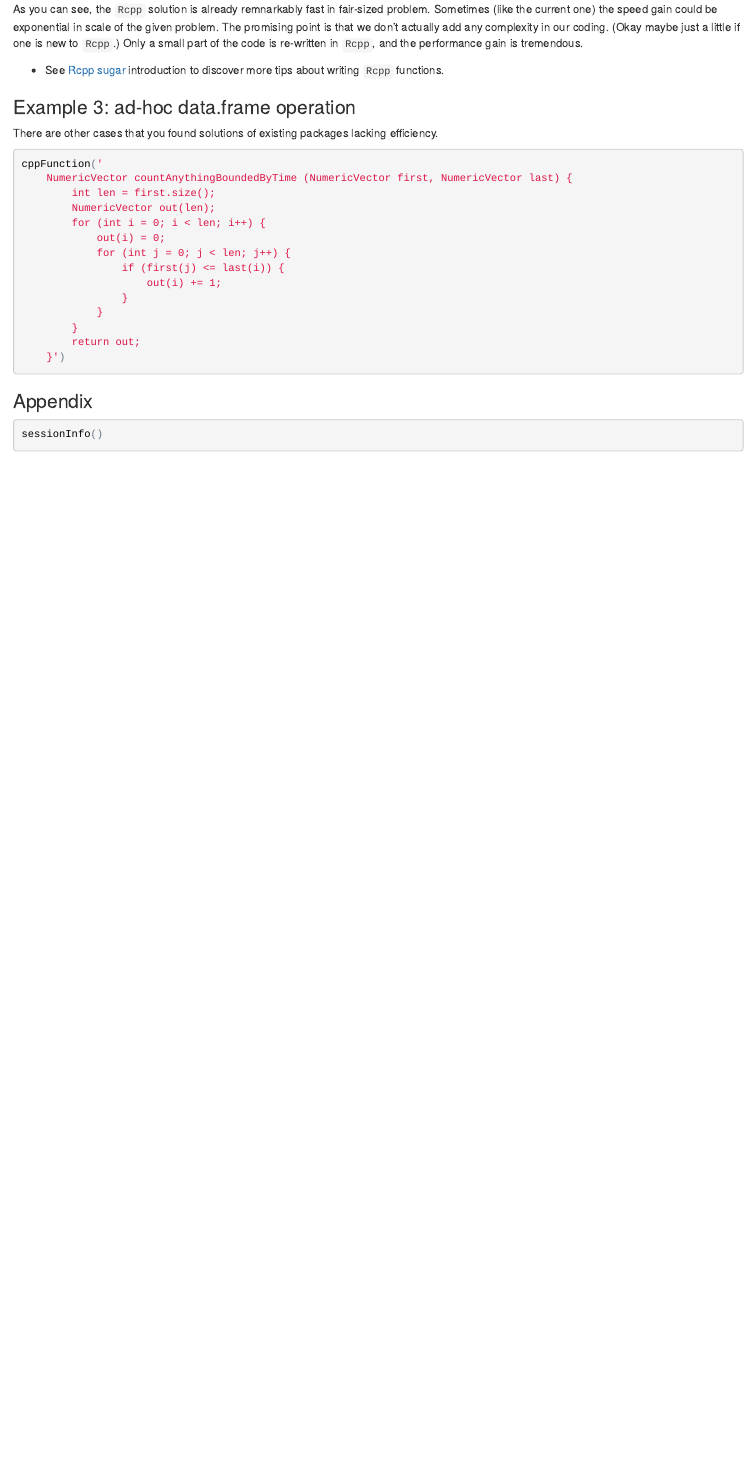
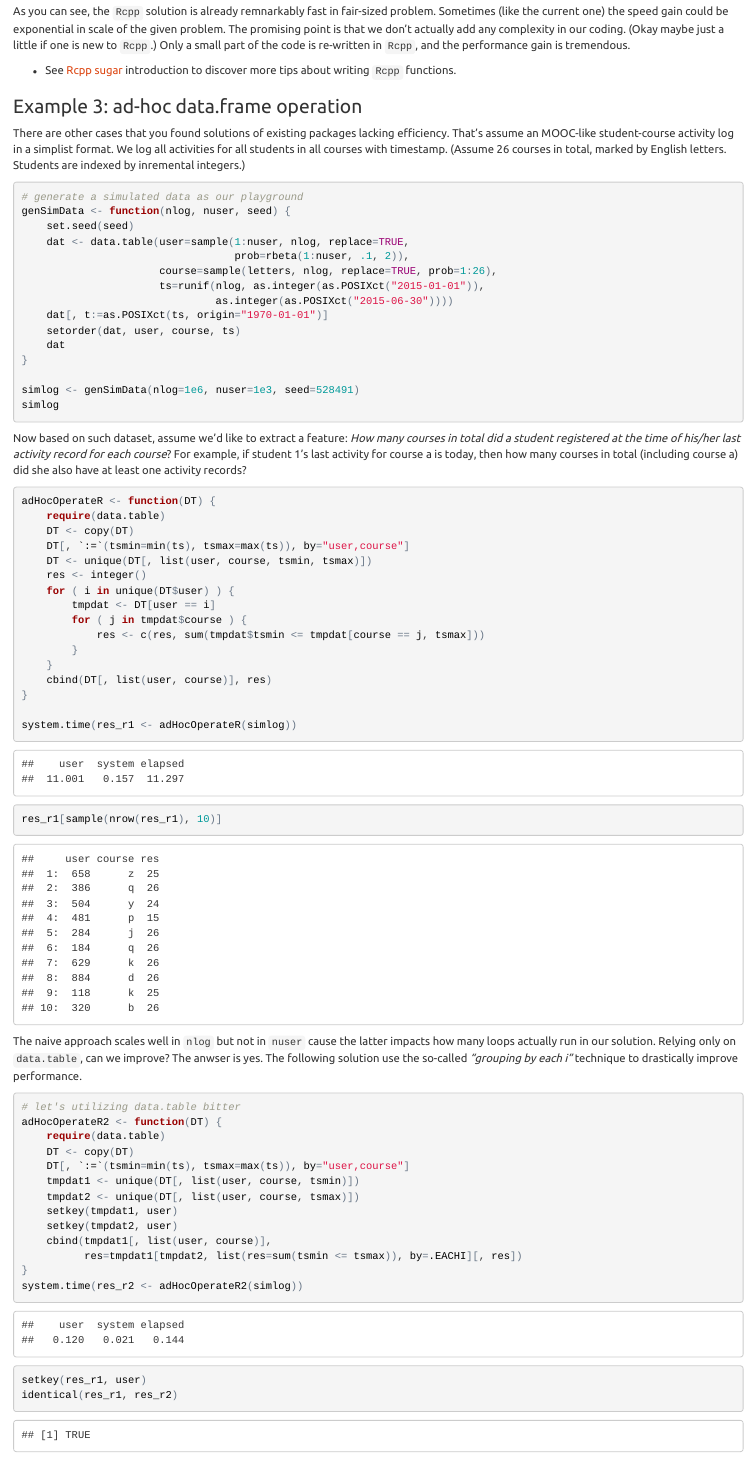
Before and after one commit to everdark/rcpp_lightning_dsc2015, an R Markdown document (index.Rmd): the page in a window 1100 px wide, from 12310 px down before the commit and from 12230 px down after it, so that both start at the same text. The pictures show the output file index.html that the author committed with the source, opened offline.

Commit message:
complete the 3rd example

````diff
--- a/index.Rmd
+++ b/index.Rmd
@@ -406,10 +417,64 @@ As you can see, the `Rcpp` solution is already remnarkably fast in fair-sized pr
 
 ### Example 3: ad-hoc data.frame operation
 
-There are other cases that you found solutions of existing packages lacking efficiency.
-```{r, ex3:}
+There are other cases that you found solutions of existing packages lacking efficiency. That's assume an MOOC-like student-course activity log in a simplist format. We log all activities for all students in all courses with timestamp. (Assume 26 courses in total, marked by English letters. Students are indexed by inremental integers.)
 
+```{r, ex3: prepare_sample_data}
+# generate a simulated data as our playground
+genSimData <- function(nlog, nuser, seed) {
+    set.seed(seed)
+    dat <- data.table(user=sample(1:nuser, nlog, replace=TRUE,
+                                  prob=rbeta(1:nuser, .1, 2)),
+                      course=sample(letters, nlog, replace=TRUE, prob=1:26),
+                      ts=runif(nlog, as.integer(as.POSIXct("2015-01-01")),
+                               as.integer(as.POSIXct("2015-06-30"))))
+    dat[, t:=as.POSIXct(ts, origin="1970-01-01")]
+    setorder(dat, user, course, ts)
+    dat
+}
 
+simlog <- genSimData(nlog=1e6, nuser=1e3, seed=528491)
+simlog
 ```
 
-```{r ex3: rcpp_solution, cache=TRUE}
+Now based on such dataset, assume we'd like to extract a feature: *How many courses in total did a student registered at the time of his/her last activity record for each course*? For example, if student 1's last activity for course a is today, then how many courses in total (including course a) did she also have at least one activity records?
+
+```{r, ex3: naive_approach, cache=TRUE}
+adHocOperateR <- function(DT) {
+    require(data.table)
+    DT <- copy(DT)
+    DT[, `:=`(tsmin=min(ts), tsmax=max(ts)), by="user,course"]
+    DT <- unique(DT[, list(user, course, tsmin, tsmax)])
+    res <- integer()
+    for ( i in unique(DT$user) ) {
+        tmpdat <- DT[user == i]
+        for ( j in tmpdat$course ) {
+            res <- c(res, sum(tmpdat$tsmin <= tmpdat[course == j, tsmax]))
+        }
+    }
+    cbind(DT[, list(user, course)], res)
+}
+
+system.time(res_r1 <- adHocOperateR(simlog))
+res_r1[sample(nrow(res_r1), 10)]
+```
+
+The naive approach scales well in `nlog` but not in `nuser` cause the latter impacts how many loops actually run in our solution. Relying only on `data.table`, can we improve? The anwser is yes. The following solution use the so-called *"grouping by each i"* technique to drastically improve performance.
+
+```{r ex3: smart_approach, cache=TRUE}
+# let's utilizing data.table bitter
+adHocOperateR2 <- function(DT) {
+    require(data.table)
+    DT <- copy(DT)
+    DT[, `:=`(tsmin=min(ts), tsmax=max(ts)), by="user,course"]
+    tmpdat1 <- unique(DT[, list(user, course, tsmin)])
+    tmpdat2 <- unique(DT[, list(user, course, tsmax)])
+    setkey(tmpdat1, user)
+    setkey(tmpdat2, user)
+    cbind(tmpdat1[, list(user, course)],
+          res=tmpdat1[tmpdat2, list(res=sum(tsmin <= tsmax)), by=.EACHI][, res])
+}
+system.time(res_r2 <- adHocOperateR2(simlog))
+
+setkey(res_r1, user)
+identical(res_r1, res_r2)
@@ -416,5 +486,5 @@ There are other cases that you found solutions of existing packages lacking effi
 cppFunction('
-    NumericVector countAnythingBoundedByTime (NumericVector first, NumericVector last) {
+    NumericVector adHocOperate (NumericVector first, NumericVector last) {
         int len = first.size();
         NumericVector out(len);
         for (int i = 0; i < len; i++) {
@@ -432,7 +527,7 @@ cppFunction('
 
 ### Appendix
 
-```{r}
+```{r sessionInfo}
 sessionInfo()
 ```
 
````
Also changed, not shown: index.html, index_files/figure-html/plot_file_count-1.png, index.Rmd (45 more changed lines).
